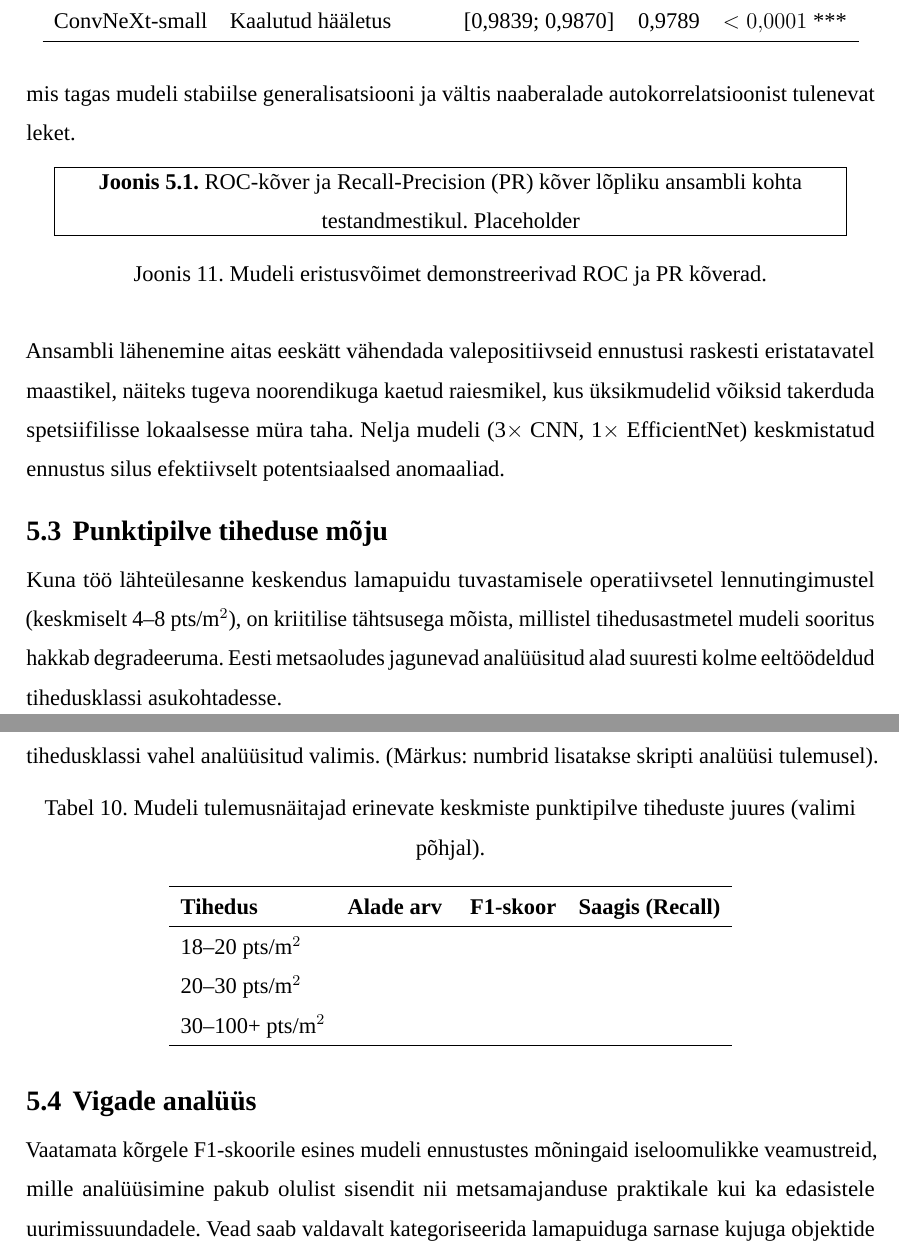
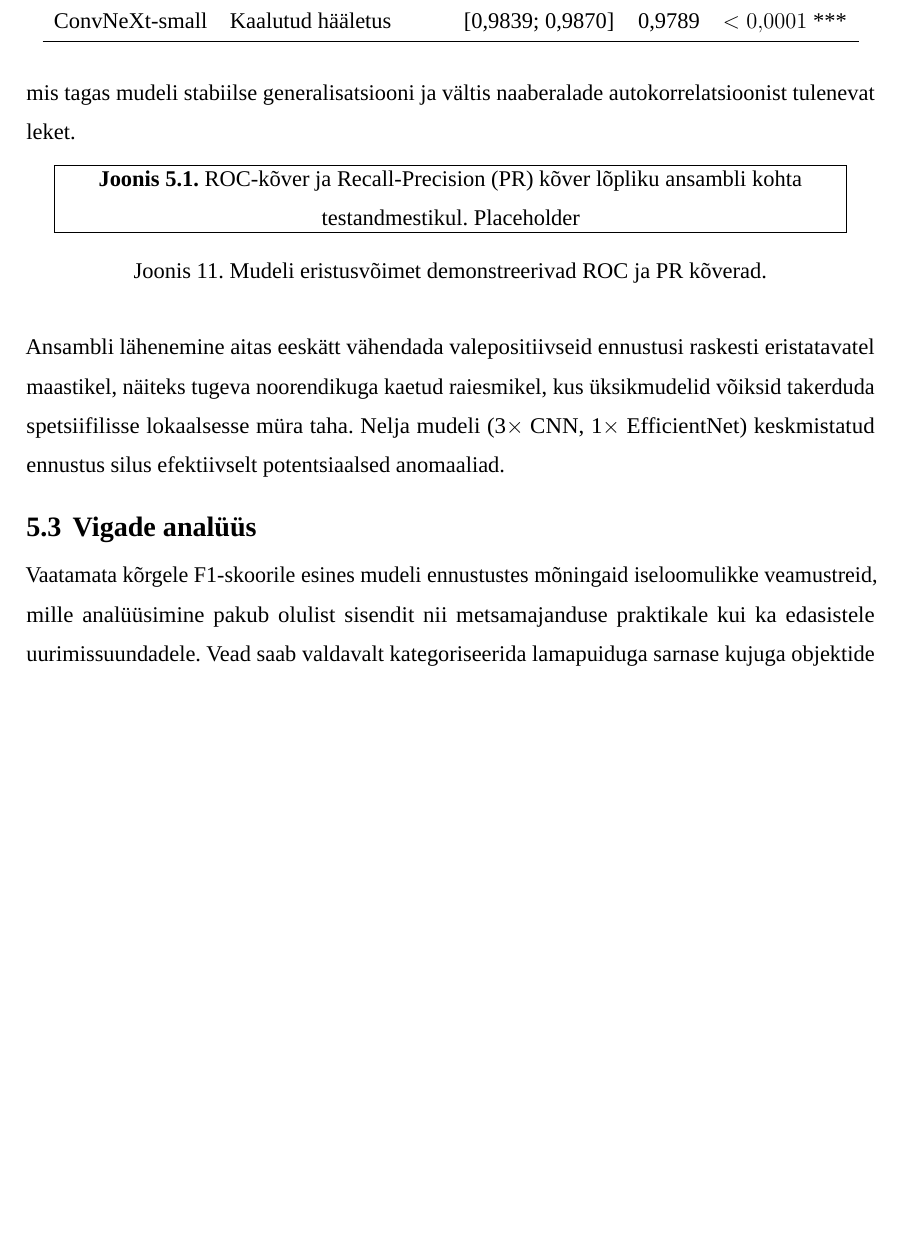
Before and after one commit to taavip/Lamapuit, a LaTeX thesis (LaTeX/Lamapuidu_tuvastamine/thesis.tex, which reads LaTeX/Lamapuidu_tuvastamine/estonian/sektsioonid/5-tulemused.tex): two parts of pages 30 and 31 of 37 before the commit and part of page 30 of 38 after it, the two joined at a grey line, cut so that both start at the same text, the shorter picture padded with empty space. Compiled offline with LuaLaTeX; a missing font is replaced by an installed copy or a similar font.

```diff
--- a/LaTeX/Lamapuidu_tuvastamine/estonian/sektsioonid/5-tulemused.tex
+++ b/LaTeX/Lamapuidu_tuvastamine/estonian/sektsioonid/5-tulemused.tex
@@ -100,26 +100,6 @@
 
 Ansambli lähenemine aitas eeskätt vähendada valepositiivseid ennustusi raskesti eristatavatel maastikel, näiteks tugeva noorendikuga kaetud raiesmikel, kus üksikmudelid võiksid takerduda spetsiifilisse lokaalsesse müra taha. Nelja mudeli (3$\times$ CNN, 1$\times$ EfficientNet) keskmistatud ennustus silus efektiivselt potentsiaalsed anomaaliad.
 
-\subsection{Punktipilve tiheduse mõju}
-
-Kuna töö lähteülesanne keskendus lamapuidu tuvastamisele operatiivsetel lennutingimustel (keskmiselt 4--8 pts/m$^2$), on kriitilise tähtsusega mõista, millistel tihedusastmetel mudeli sooritus hakkab degradeeruma. Eesti metsaoludes jagunevad analüüsitud alad suuresti kolme eeltöödeldud tihedusklassi asukohtadesse.
-
-Järgnev tabel (Tabel~\ref{tab:density-effect}) jaotab F1-skoori ja saagis (ingl \textit{recall}) kolme peamise punktipilve tihedusklassi vahel analüüsitud valimis. (Märkus: numbrid lisatakse skripti analüüsi tulemusel).
-
-\begin{table}[h!]
-\centering
-\caption{Mudeli tulemusnäitajad erinevate keskmiste punktipilve tiheduste juures (valimi põhjal).}
-\label{tab:density-effect}
-\begin{tabular}{lccc}
-\hline
-\textbf{Tihedus} & \textbf{Alade arv } & \textbf{F1-skoor} & \textbf{Saagis (Recall)} \\
-\hline
-18--20 pts/m$^2$ &  &  &  \\
-20--30 pts/m$^2$ &  &  &  \\
-30--100+ pts/m$^2$ &  &  &  \\
-\hline
-\end{tabular}
-\end{table}
 
 \subsection{Vigade analüüs}
 
```
Also changed, not shown: LaTeX/Lamapuidu_tuvastamine/estonian/sektsioonid/3-andmed.tex (+3 -3 lines), LaTeX/Lamapuidu_tuvastamine/estonian/sektsioonid/6-arutelu.tex (+11 -8 lines).
